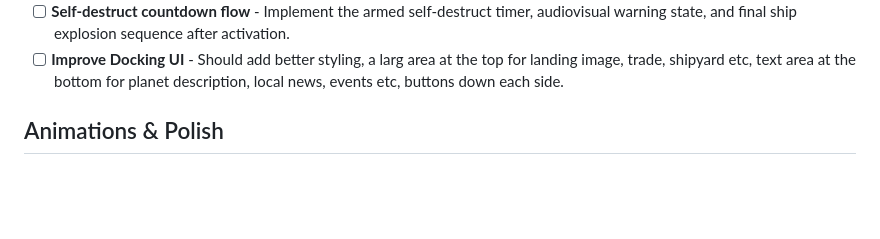
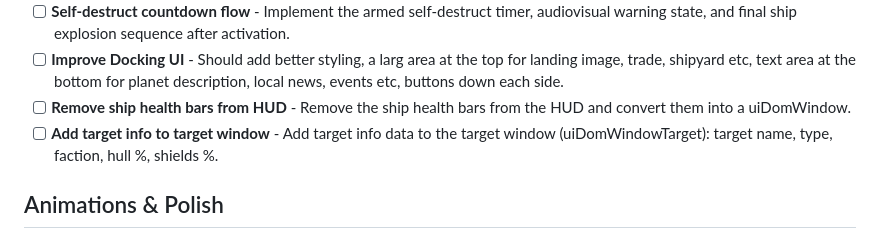
Before and after one commit to Delvar/Cosmic-Wake, a Markdown page: TODO.md, the part around the change. GitHub-like rendering; blank space fills up the shorter version.

Commit message:
updated todo
Co-authored-by: Copilot <copilot@github.com>

```diff
--- a/TODO.md
+++ b/TODO.md
@@ -67,6 +67,8 @@
 - [X] **Improved DOM UI window styling** - Create better looking window borders, headers, footers, and drag handles for all DOM UI windows to enhance visual consistency and usability.
 - [ ] **Self-destruct countdown flow** - Implement the armed self-destruct timer, audiovisual warning state, and final ship explosion sequence after activation.
 - [ ] **Improve Docking UI** - Should add better styling, a larg area at the top for landing image, trade, shipyard etc, text area at the bottom for planet description, local news, events etc, buttons down each side.
+- [ ] **Remove ship health bars from HUD** - Remove the ship health bars from the HUD and convert them into a uiDomWindow.
+- [ ] **Add target info to target window** - Add target info data to the target window (uiDomWindowTarget): target name, type, faction, hull %, shields %.
 
 ## Animations & Polish
 
```
